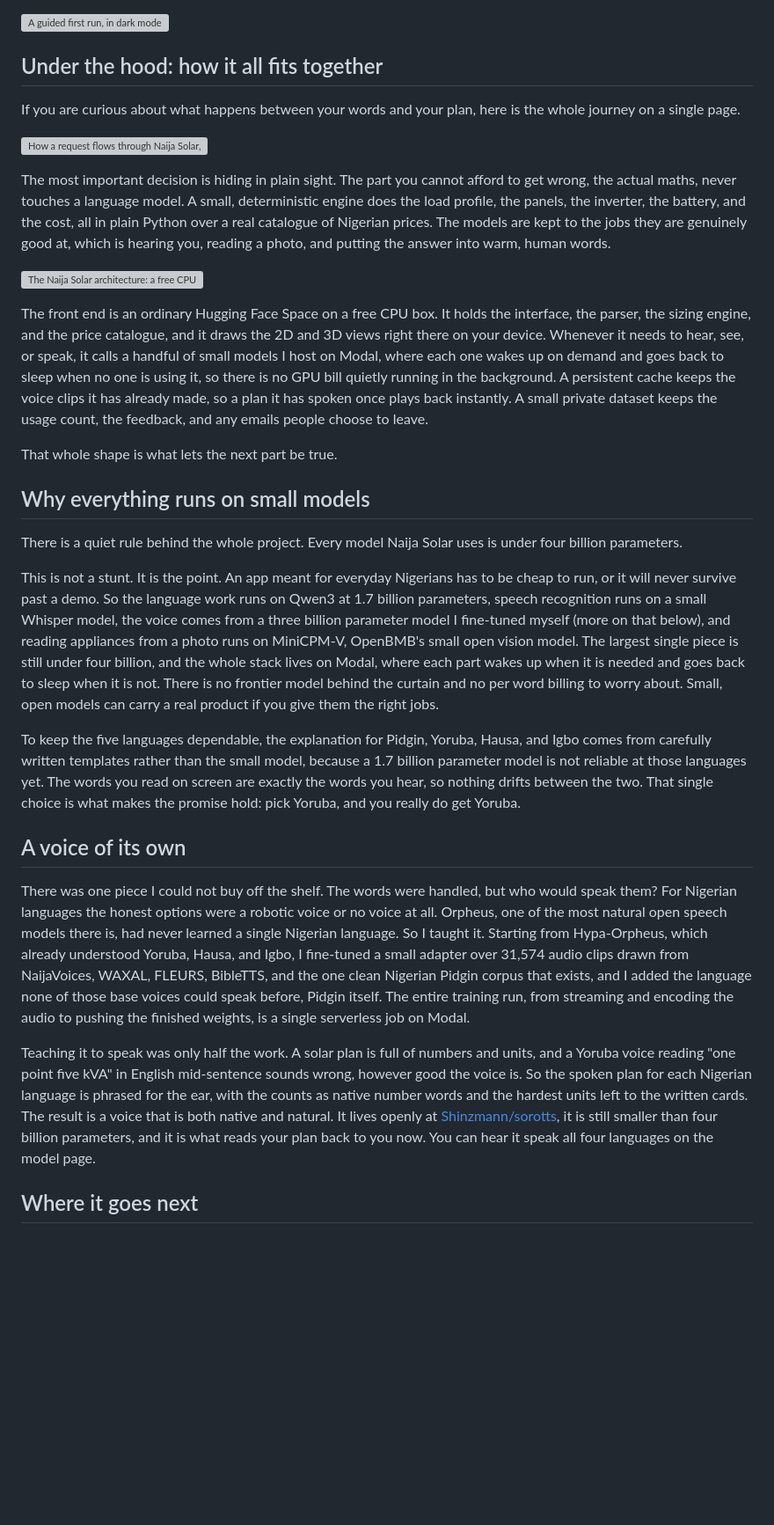
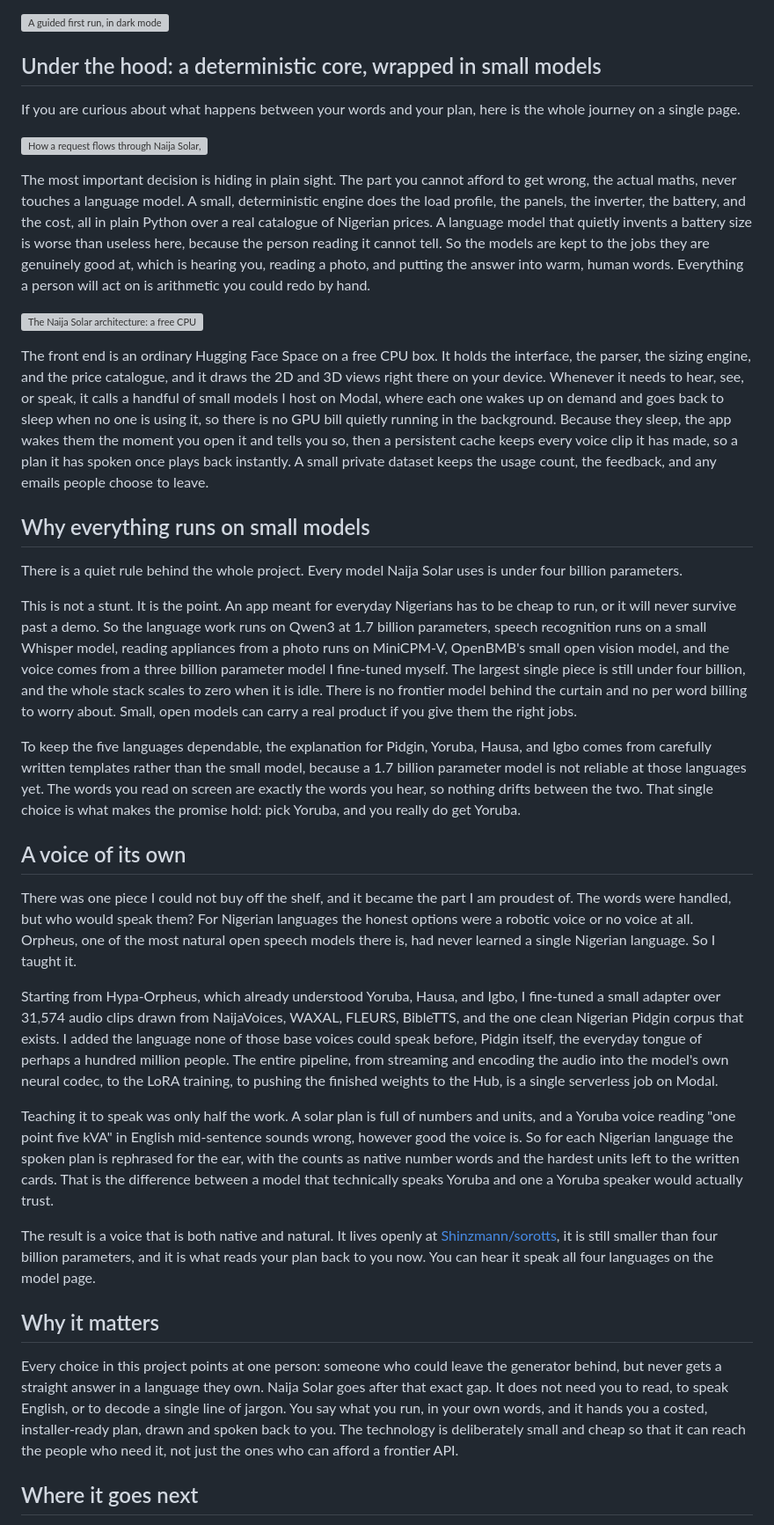
Before and after one commit to Mystique1337/naija-solar, a Markdown page: ARTICLE.md, the part around one of its changes. Shown at 88% size. GitHub-like rendering; blank space fills up the shorter version; grey boxes are pictures that could not be loaded.

Commit message:
Article: elevate to a world-class submission piece (standfirst, highlights, GitHub link, sharpened engineering and voice sections, resources)

```diff
--- a/ARTICLE.md
+++ b/ARTICLE.md
@@ -58,33 +72,39 @@ A few touches turn this from a demo into something you would actually keep open.
 
 ![A guided first run, in dark mode](https://huggingface.co/spaces/build-small-hackathon/naija-solar/resolve/main/assets/07_dark.png)
 
-## Under the hood: how it all fits together
+## Under the hood: a deterministic core, wrapped in small models
 
 If you are curious about what happens between your words and your plan, here is the whole journey on a single page.
 
 ![How a request flows through Naija Solar, in five steps](https://huggingface.co/spaces/build-small-hackathon/naija-solar/resolve/main/assets/flow.png)
 
-The most important decision is hiding in plain sight. The part you cannot afford to get wrong, the actual maths, never touches a language model. A small, deterministic engine does the load profile, the panels, the inverter, the battery, and the cost, all in plain Python over a real catalogue of Nigerian prices. The models are kept to the jobs they are genuinely good at, which is hearing you, reading a photo, and putting the answer into warm, human words.
+The most important decision is hiding in plain sight. The part you cannot afford to get wrong, the actual maths, never touches a language model. A small, deterministic engine does the load profile, the panels, the inverter, the battery, and the cost, all in plain Python over a real catalogue of Nigerian prices. A language model that quietly invents a battery size is worse than useless here, because the person reading it cannot tell. So the models are kept to the jobs they are genuinely good at, which is hearing you, reading a photo, and putting the answer into warm, human words. Everything a person will act on is arithmetic you could redo by hand.
 
 ![The Naija Solar architecture: a free CPU front end calling small open models hosted on Modal](https://huggingface.co/spaces/build-small-hackathon/naija-solar/resolve/main/assets/arch.png)
 
-The front end is an ordinary Hugging Face Space on a free CPU box. It holds the interface, the parser, the sizing engine, and the price catalogue, and it draws the 2D and 3D views right there on your device. Whenever it needs to hear, see, or speak, it calls a handful of small models I host on Modal, where each one wakes up on demand and goes back to sleep when no one is using it, so there is no GPU bill quietly running in the background. A persistent cache keeps the voice clips it has already made, so a plan it has spoken once plays back instantly. A small private dataset keeps the usage count, the feedback, and any emails people choose to leave.
-
-That whole shape is what lets the next part be true.
+The front end is an ordinary Hugging Face Space on a free CPU box. It holds the interface, the parser, the sizing engine, and the price catalogue, and it draws the 2D and 3D views right there on your device. Whenever it needs to hear, see, or speak, it calls a handful of small models I host on Modal, where each one wakes up on demand and goes back to sleep when no one is using it, so there is no GPU bill quietly running in the background. Because they sleep, the app wakes them the moment you open it and tells you so, then a persistent cache keeps every voice clip it has made, so a plan it has spoken once plays back instantly. A small private dataset keeps the usage count, the feedback, and any emails people choose to leave.
 
 ## Why everything runs on small models
 
 There is a quiet rule behind the whole project. Every model Naija Solar uses is under four billion parameters.
 
-This is not a stunt. It is the point. An app meant for everyday Nigerians has to be cheap to run, or it will never survive past a demo. So the language work runs on Qwen3 at 1.7 billion parameters, speech recognition runs on a small Whisper model, the voice comes from a three billion parameter model I fine-tuned myself (more on that below), and reading appliances from a photo runs on MiniCPM-V, OpenBMB's small open vision model. The largest single piece is still under four billion, and the whole stack lives on Modal, where each part wakes up when it is needed and goes back to sleep when it is not. There is no frontier model behind the curtain and no per word billing to worry about. Small, open models can carry a real product if you give them the right jobs.
+This is not a stunt. It is the point. An app meant for everyday Nigerians has to be cheap to run, or it will never survive past a demo. So the language work runs on Qwen3 at 1.7 billion parameters, speech recognition runs on a small Whisper model, reading appliances from a photo runs on MiniCPM-V, OpenBMB's small open vision model, and the voice comes from a three billion parameter model I fine-tuned myself. The largest single piece is still under four billion, and the whole stack scales to zero when it is idle. There is no frontier model behind the curtain and no per word billing to worry about. Small, open models can carry a real product if you give them the right jobs.
 
 To keep the five languages dependable, the explanation for Pidgin, Yoruba, Hausa, and Igbo comes from carefully written templates rather than the small model, because a 1.7 billion parameter model is not reliable at those languages yet. The words you read on screen are exactly the words you hear, so nothing drifts between the two. That single choice is what makes the promise hold: pick Yoruba, and you really do get Yoruba.
 
 ## A voice of its own
 
-There was one piece I could not buy off the shelf. The words were handled, but who would speak them? For Nigerian languages the honest options were a robotic voice or no voice at all. Orpheus, one of the most natural open speech models there is, had never learned a single Nigerian language. So I taught it. Starting from Hypa-Orpheus, which already understood Yoruba, Hausa, and Igbo, I fine-tuned a small adapter over 31,574 audio clips drawn from NaijaVoices, WAXAL, FLEURS, BibleTTS, and the one clean Nigerian Pidgin corpus that exists, and I added the language none of those base voices could speak before, Pidgin itself. The entire training run, from streaming and encoding the audio to pushing the finished weights, is a single serverless job on Modal.
+There was one piece I could not buy off the shelf, and it became the part I am proudest of. The words were handled, but who would speak them? For Nigerian languages the honest options were a robotic voice or no voice at all. Orpheus, one of the most natural open speech models there is, had never learned a single Nigerian language. So I taught it.
 
-Teaching it to speak was only half the work. A solar plan is full of numbers and units, and a Yoruba voice reading "one point five kVA" in English mid-sentence sounds wrong, however good the voice is. So the spoken plan for each Nigerian language is phrased for the ear, with the counts as native number words and the hardest units left to the written cards. The result is a voice that is both native and natural. It lives openly at [Shinzmann/sorotts](https://huggingface.co/Shinzmann/sorotts), it is still smaller than four billion parameters, and it is what reads your plan back to you now. You can hear it speak all four languages on the model page.
+Starting from Hypa-Orpheus, which already understood Yoruba, Hausa, and Igbo, I fine-tuned a small adapter over 31,574 audio clips drawn from NaijaVoices, WAXAL, FLEURS, BibleTTS, and the one clean Nigerian Pidgin corpus that exists. I added the language none of those base voices could speak before, Pidgin itself, the everyday tongue of perhaps a hundred million people. The entire pipeline, from streaming and encoding the audio into the model's own neural codec, to the LoRA training, to pushing the finished weights to the Hub, is a single serverless job on Modal.
+
+Teaching it to speak was only half the work. A solar plan is full of numbers and units, and a Yoruba voice reading "one point five kVA" in English mid-sentence sounds wrong, however good the voice is. So for each Nigerian language the spoken plan is rephrased for the ear, with the counts as native number words and the hardest units left to the written cards. That is the difference between a model that technically speaks Yoruba and one a Yoruba speaker would actually trust.
+
+The result is a voice that is both native and natural. It lives openly at [Shinzmann/sorotts](https://huggingface.co/Shinzmann/sorotts), it is still smaller than four billion parameters, and it is what reads your plan back to you now. You can hear it speak all four languages on the model page.
+
+## Why it matters
+
+Every choice in this project points at one person: someone who could leave the generator behind, but never gets a straight answer in a language they own. Naija Solar goes after that exact gap. It does not need you to read, to speak English, or to decode a single line of jargon. You say what you run, in your own words, and it hands you a costed, installer-ready plan, drawn and spoken back to you. The technology is deliberately small and cheap so that it can reach the people who need it, not just the ones who can afford a frontier API.
 
 ## Where it goes next
 
```
Also changed, not shown: other parts of ARTICLE.md (+27 -6 lines).
